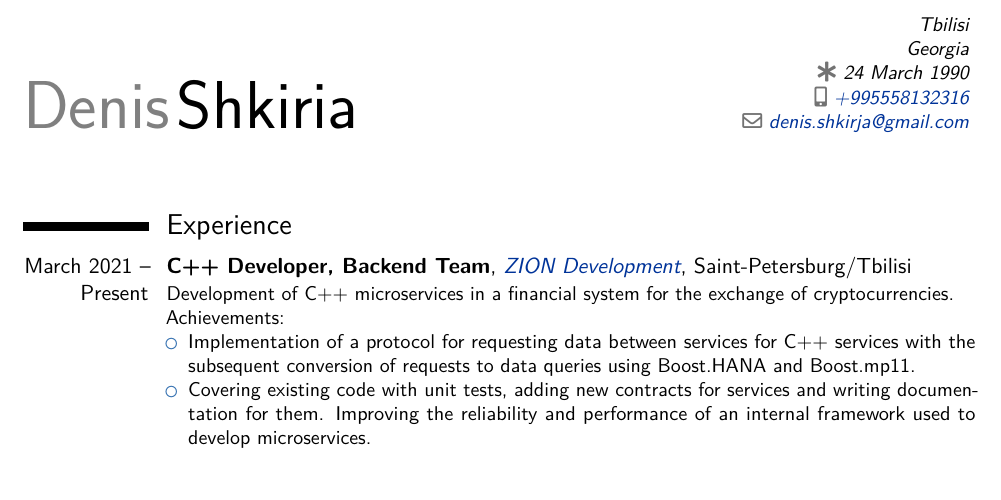
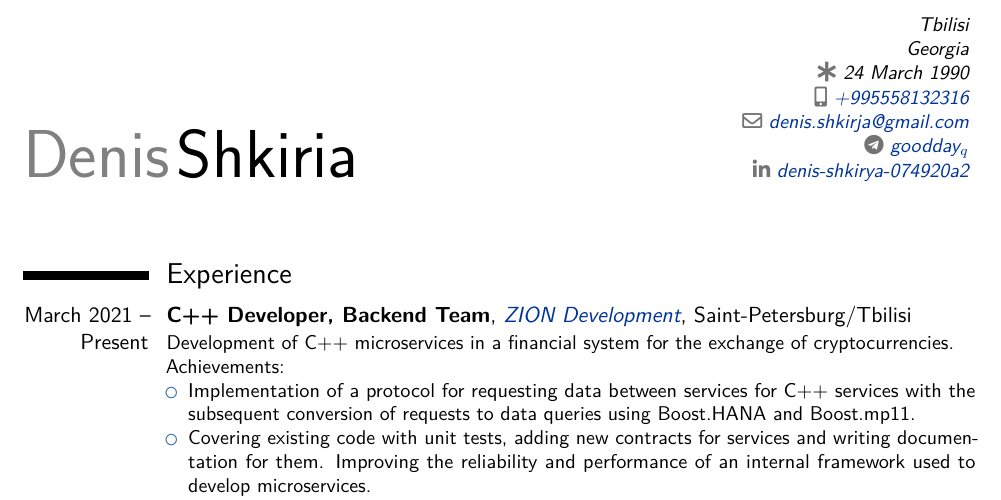
Before and after one commit to denisShkirja/cv, a LaTeX CV (denis_shkiria_cv.tex): part of page 1 of 2, cut so that both start at the same text, the shorter picture padded with empty space. Compiled offline with pdfLaTeX.

Commit message:
add more contacts

```diff
--- a/denis_shkiria_cv.tex
+++ b/denis_shkiria_cv.tex
@@ -29,6 +29,8 @@
 \name{Denis}{Shkiria}
 \address{}{Tbilisi}{Georgia}
 \phone[mobile]{+995558132316}
+\social[telegram]{goodday_q}
+\social[linkedin]{denis-shkirya-074920a2}
 \email{denis.shkirja@gmail.com}
 \born{24 March 1990}
 
```
